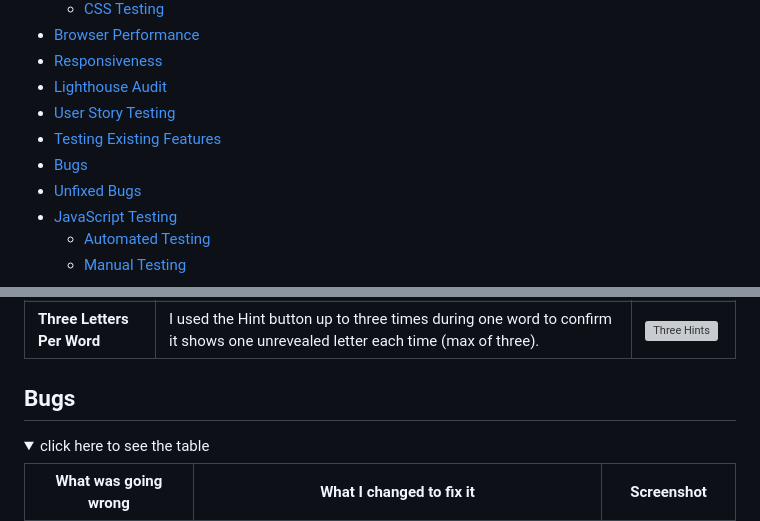
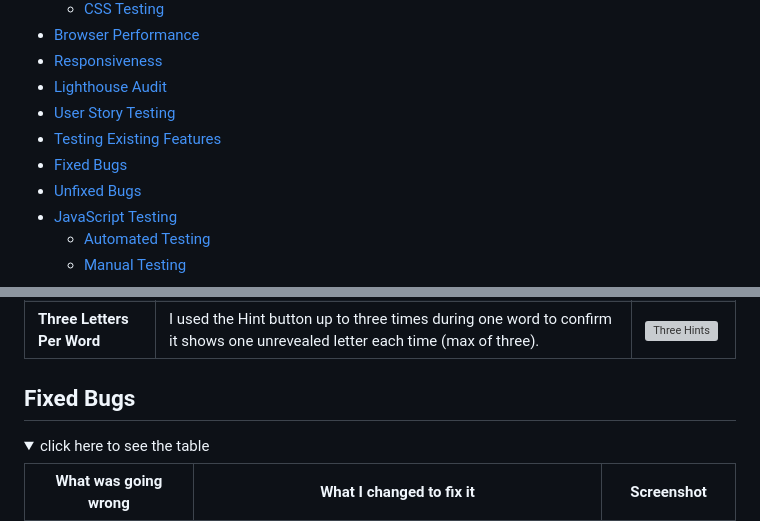
Before and after one commit to kulthoom12/word-quest, a Markdown page: TESTING.md, 2 parts joined by grey strips. Drawn GitHub-style; folded sections open; grey boxes are pictures that could not be loaded.

Commit message:
Change name.

```diff
--- a/TESTING.md
+++ b/TESTING.md
@@ -8,7 +8,7 @@
 - [Lighthouse Audit](#lighthouse-audit)
 - [User Story Testing](#user-story-testing)
 - [Testing Existing Features](#testing-existing-features)
-- [Bugs](#bugs)
+- [Fixed Bugs](#fixed-bugs)
 - [Unfixed Bugs](#unfixed-bugs)
 - [JavaScript Testing](#javascript-testing)
   - [Automated Testing](#automated-testing)
@@ -95,7 +95,7 @@
 | **Three Letters Per Word** | I used the Hint button up to three times during one word to confirm it shows one unrevealed letter each time (max of three). | ![Three Hints](assets/images/testing/existing-feature/three-hints.png)   |
 </details>
 
-## Bugs
+## Fixed Bugs
 
 <details> <summary> click here to see the table </summary>
 
```
